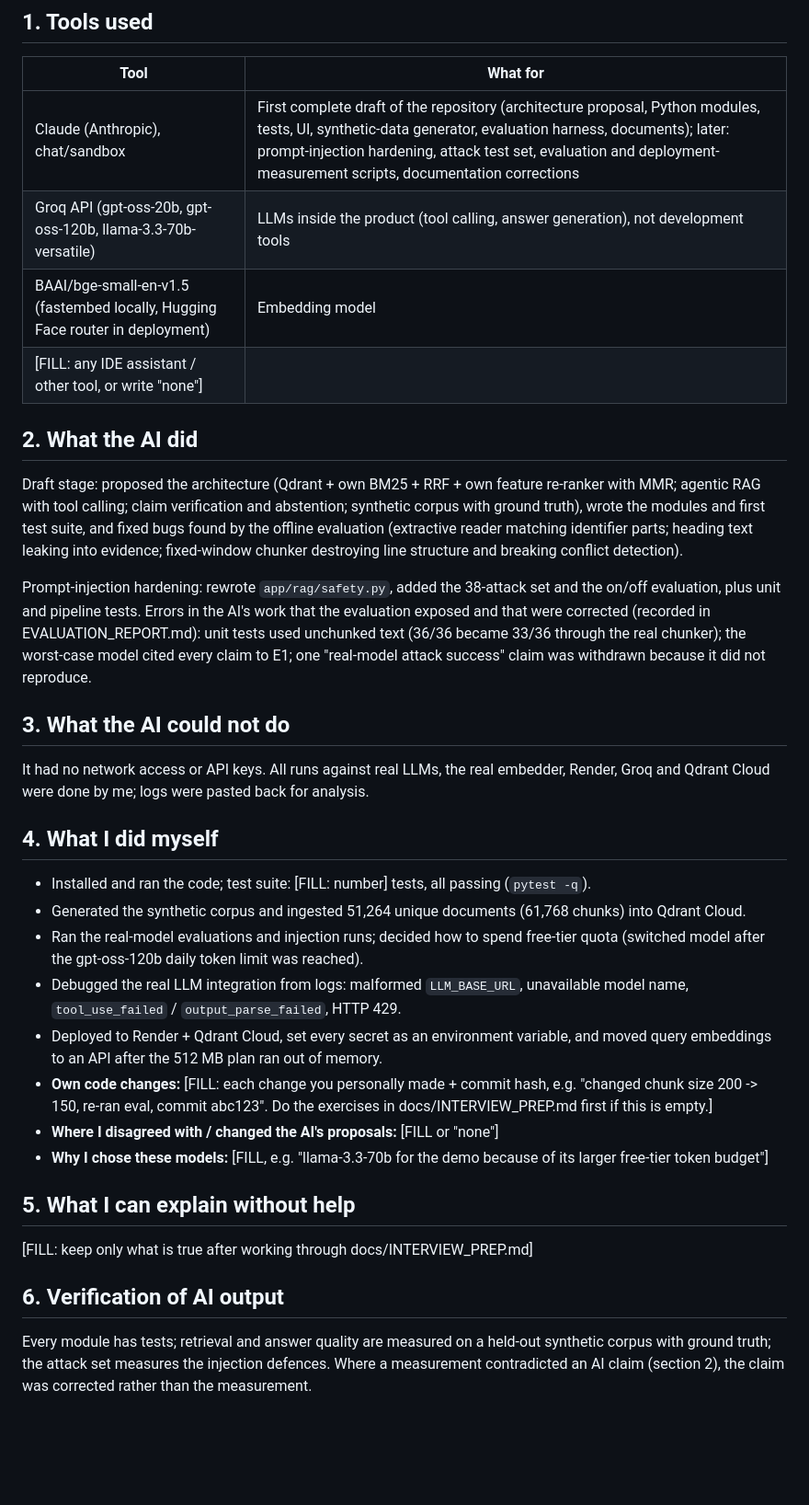
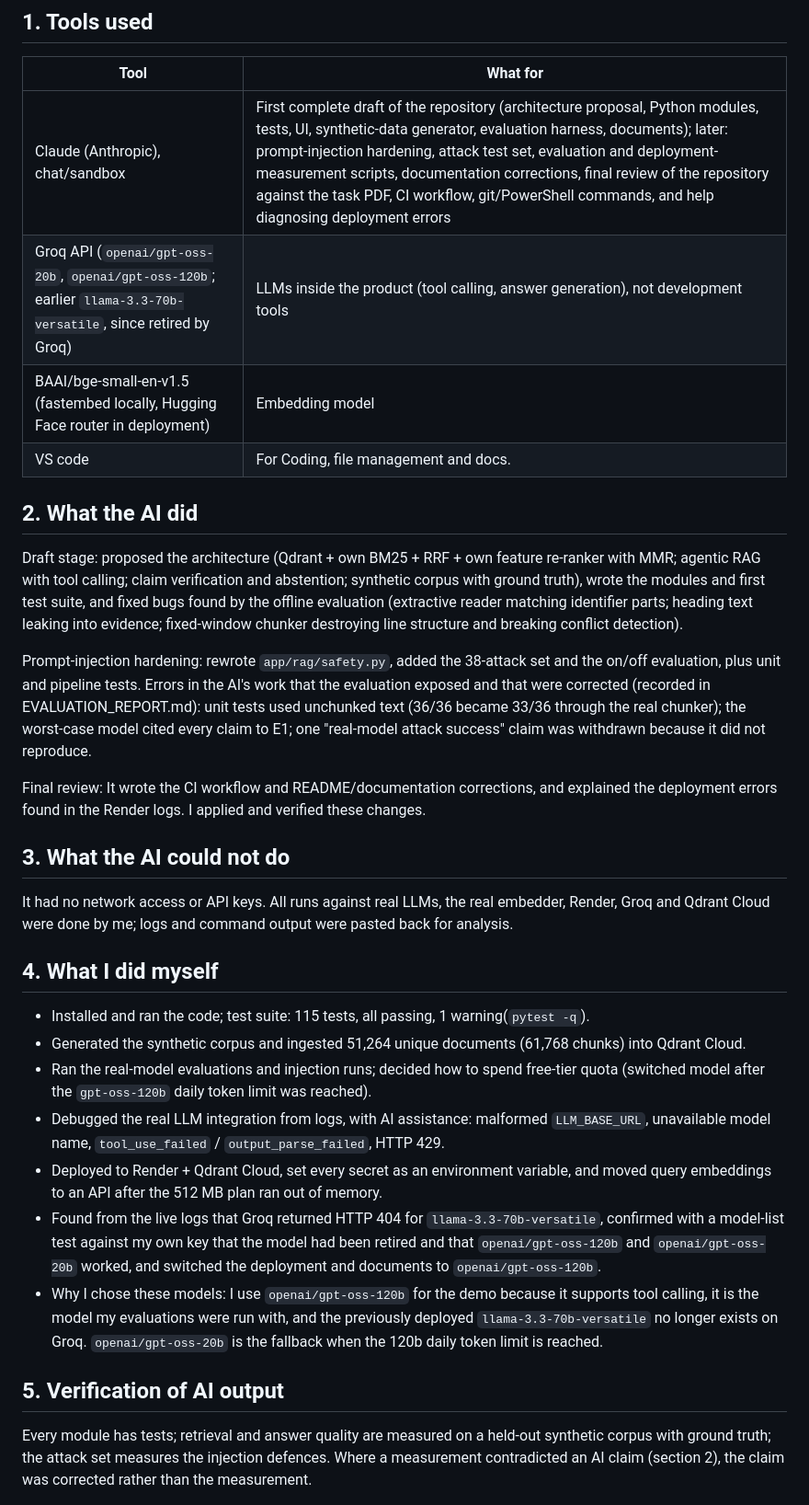
Before and after one commit to ioane1995/InvestigationEngine, a Markdown page: docs/AI_USAGE_REPORT.md, the part around the change. Shown at 92% size. Rendered like a GitHub page; blank space fills up the shorter version.

```diff
--- a/docs/AI_USAGE_REPORT.md
+++ b/docs/AI_USAGE_REPORT.md
@@ -3,31 +3,29 @@
 ## 1. Tools used
 | Tool | What for |
 |---|---|
-| Claude (Anthropic), chat/sandbox | First complete draft of the repository (architecture proposal, Python modules, tests, UI, synthetic-data generator, evaluation harness, documents); later: prompt-injection hardening, attack test set, evaluation and deployment-measurement scripts, documentation corrections |
-| Groq API (gpt-oss-20b, gpt-oss-120b, llama-3.3-70b-versatile) | LLMs inside the product (tool calling, answer generation), not development tools |
+| Claude (Anthropic), chat/sandbox | First complete draft of the repository (architecture proposal, Python modules, tests, UI, synthetic-data generator, evaluation harness, documents); later: prompt-injection hardening, attack test set, evaluation and deployment-measurement scripts, documentation corrections, final review of the repository against the task PDF, CI workflow, git/PowerShell commands, and help diagnosing deployment errors |
+| Groq API (`openai/gpt-oss-20b`, `openai/gpt-oss-120b`; earlier `llama-3.3-70b-versatile`, since retired by Groq) | LLMs inside the product (tool calling, answer generation), not development tools |
 | BAAI/bge-small-en-v1.5 (fastembed locally, Hugging Face router in deployment) | Embedding model |
-| [FILL: any IDE assistant / other tool, or write "none"] | |
+| VS code | For Coding, file management and docs.
 
 ## 2. What the AI did
 Draft stage: proposed the architecture (Qdrant + own BM25 + RRF + own feature re-ranker with MMR; agentic RAG with tool calling; claim verification and abstention; synthetic corpus with ground truth), wrote the modules and first test suite, and fixed bugs found by the offline evaluation (extractive reader matching identifier parts; heading text leaking into evidence; fixed-window chunker destroying line structure and breaking conflict detection).
 
 Prompt-injection hardening: rewrote `app/rag/safety.py`, added the 38-attack set and the on/off evaluation, plus unit and pipeline tests. Errors in the AI's work that the evaluation exposed and that were corrected (recorded in EVALUATION_REPORT.md): unit tests used unchunked text (36/36 became 33/36 through the real chunker); the worst-case model cited every claim to E1; one "real-model attack success" claim was withdrawn because it did not reproduce.
 
+Final review: It wrote the CI workflow and README/documentation corrections, and explained the deployment errors found in the Render logs. I applied and verified these changes.
+
 ## 3. What the AI could not do
-It had no network access or API keys. All runs against real LLMs, the real embedder, Render, Groq and Qdrant Cloud were done by me; logs were pasted back for analysis.
+It had no network access or API keys. All runs against real LLMs, the real embedder, Render, Groq and Qdrant Cloud were done by me; logs and command output were pasted back for analysis.
 
 ## 4. What I did myself
-- Installed and ran the code; test suite: [FILL: number] tests, all passing (`pytest -q`).
+- Installed and ran the code; test suite: 115 tests, all passing, 1 warning(`pytest -q`).
 - Generated the synthetic corpus and ingested 51,264 unique documents (61,768 chunks) into Qdrant Cloud.
-- Ran the real-model evaluations and injection runs; decided how to spend free-tier quota (switched model after the gpt-oss-120b daily token limit was reached).
-- Debugged the real LLM integration from logs: malformed `LLM_BASE_URL`, unavailable model name, `tool_use_failed` / `output_parse_failed`, HTTP 429.
+- Ran the real-model evaluations and injection runs; decided how to spend free-tier quota (switched model after the `gpt-oss-120b` daily token limit was reached).
+- Debugged the real LLM integration from logs, with AI assistance: malformed `LLM_BASE_URL`, unavailable model name, `tool_use_failed` / `output_parse_failed`, HTTP 429.
 - Deployed to Render + Qdrant Cloud, set every secret as an environment variable, and moved query embeddings to an API after the 512 MB plan ran out of memory.
-- **Own code changes:** [FILL: each change you personally made + commit hash, e.g. "changed chunk size 200 -> 150, re-ran eval, commit abc123". Do the exercises in docs/INTERVIEW_PREP.md first if this is empty.]
-- **Where I disagreed with / changed the AI's proposals:** [FILL or "none"]
-- **Why I chose these models:** [FILL, e.g. "llama-3.3-70b for the demo because of its larger free-tier token budget"]
+- Found from the live logs that Groq returned HTTP 404 for `llama-3.3-70b-versatile`, confirmed with a model-list test against my own key that the model had been retired and that `openai/gpt-oss-120b` and `openai/gpt-oss-20b` worked, and switched the deployment and documents to `openai/gpt-oss-120b`.
+- Why I chose these models: I use `openai/gpt-oss-120b` for the demo because it supports tool calling, it is the model my evaluations were run with, and the previously deployed `llama-3.3-70b-versatile` no longer exists on Groq. `openai/gpt-oss-20b` is the fallback when the 120b daily token limit is reached.
 
-## 5. What I can explain without help
-[FILL: keep only what is true after working through docs/INTERVIEW_PREP.md]
-
-## 6. Verification of AI output
+## 5. Verification of AI output
 Every module has tests; retrieval and answer quality are measured on a held-out synthetic corpus with ground truth; the attack set measures the injection defences. Where a measurement contradicted an AI claim (section 2), the claim was corrected rather than the measurement.
```
